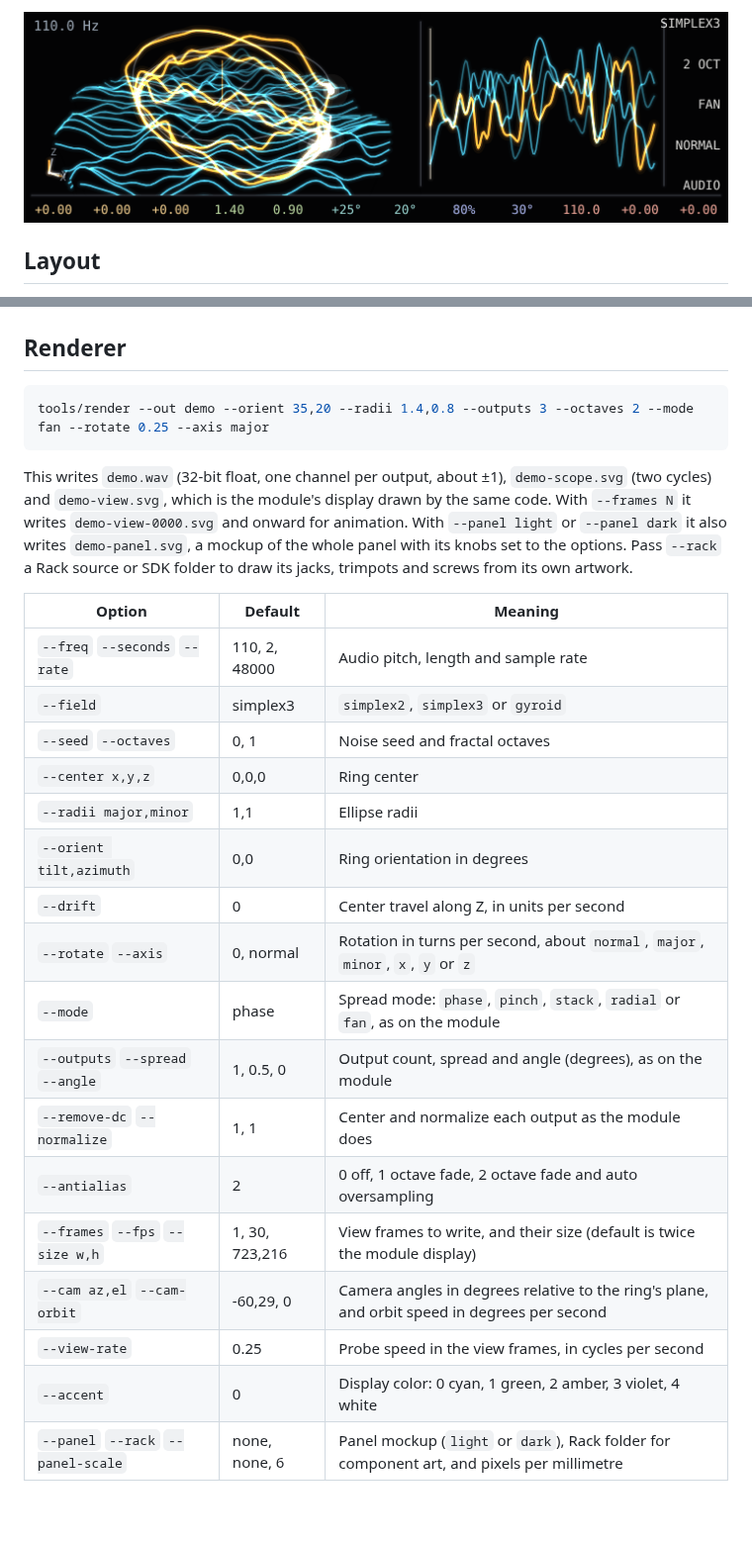
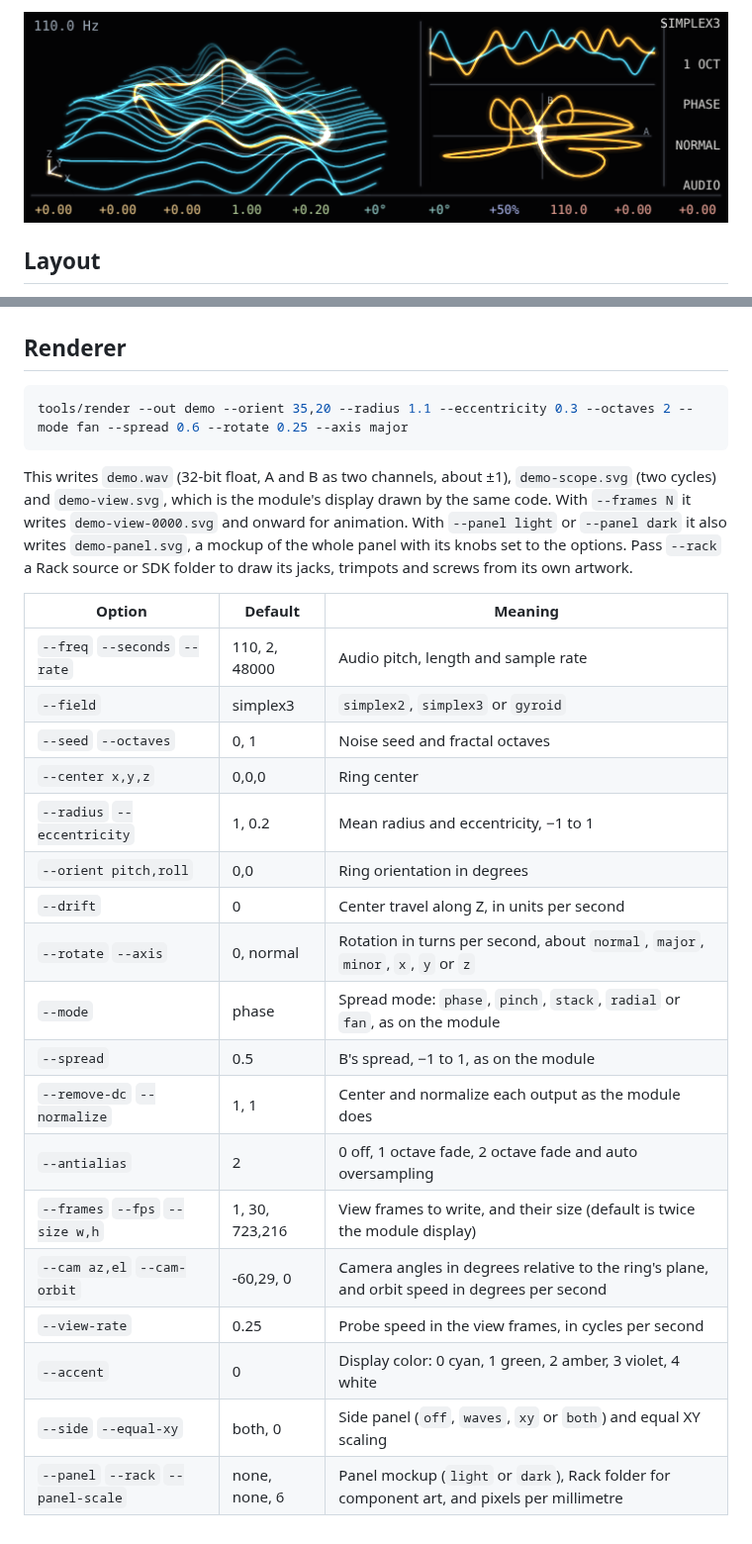
Before and after one commit to un1tz3r0/vcvcomplexosc, a Markdown page: README.md, 2 parts joined by grey strips. Shown at 99% size. Drawn GitHub-style; pictures changed too: docs/orbit-display.png.

````diff
--- a/README.md
+++ b/README.md
@@ -45,10 +45,10 @@ make -C tools                     # the renderer
 ## Renderer
 
 ```sh
-tools/render --out demo --orient 35,20 --radii 1.4,0.8 --outputs 3 --octaves 2 --mode fan --rotate 0.25 --axis major
+tools/render --out demo --orient 35,20 --radius 1.1 --eccentricity 0.3 --octaves 2 --mode fan --spread 0.6 --rotate 0.25 --axis major
 ```
 
-This writes `demo.wav` (32-bit float, one channel per output, about ±1), `demo-scope.svg` (two cycles) and `demo-view.svg`, which is the module's display drawn by the same code. With `--frames N` it writes `demo-view-0000.svg` and onward for animation. With `--panel light` or `--panel dark` it also writes `demo-panel.svg`, a mockup of the whole panel with its knobs set to the options. Pass `--rack` a Rack source or SDK folder to draw its jacks, trimpots and screws from its own artwork.
+This writes `demo.wav` (32-bit float, A and B as two channels, about ±1), `demo-scope.svg` (two cycles) and `demo-view.svg`, which is the module's display drawn by the same code. With `--frames N` it writes `demo-view-0000.svg` and onward for animation. With `--panel light` or `--panel dark` it also writes `demo-panel.svg`, a mockup of the whole panel with its knobs set to the options. Pass `--rack` a Rack source or SDK folder to draw its jacks, trimpots and screws from its own artwork.
 
 | Option | Default | Meaning |
 |---|---|---|
@@ -56,16 +56,17 @@ This writes `demo.wav` (32-bit float, one channel per output, about ±1), `demo-
 | `--field` | simplex3 | `simplex2`, `simplex3` or `gyroid` |
 | `--seed` `--octaves` | 0, 1 | Noise seed and fractal octaves |
 | `--center x,y,z` | 0,0,0 | Ring center |
-| `--radii major,minor` | 1,1 | Ellipse radii |
-| `--orient tilt,azimuth` | 0,0 | Ring orientation in degrees |
+| `--radius` `--eccentricity` | 1, 0.2 | Mean radius and eccentricity, −1 to 1 |
+| `--orient pitch,roll` | 0,0 | Ring orientation in degrees |
 | `--drift` | 0 | Center travel along Z, in units per second |
 | `--rotate` `--axis` | 0, normal | Rotation in turns per second, about `normal`, `major`, `minor`, `x`, `y` or `z` |
 | `--mode` | phase | Spread mode: `phase`, `pinch`, `stack`, `radial` or `fan`, as on the module |
-| `--outputs` `--spread` `--angle` | 1, 0.5, 0 | Output count, spread and angle (degrees), as on the module |
+| `--spread` | 0.5 | B's spread, −1 to 1, as on the module |
 | `--remove-dc` `--normalize` | 1, 1 | Center and normalize each output as the module does |
 | `--antialias` | 2 | 0 off, 1 octave fade, 2 octave fade and auto oversampling |
 | `--frames` `--fps` `--size w,h` | 1, 30, 723,216 | View frames to write, and their size (default is twice the module display) |
 | `--cam az,el` `--cam-orbit` | -60,29, 0 | Camera angles in degrees relative to the ring's plane, and orbit speed in degrees per second |
 | `--view-rate` | 0.25 | Probe speed in the view frames, in cycles per second |
 | `--accent` | 0 | Display color: 0 cyan, 1 green, 2 amber, 3 violet, 4 white |
+| `--side` `--equal-xy` | both, 0 | Side panel (`off`, `waves`, `xy` or `both`) and equal XY scaling |
 | `--panel` `--rack` `--panel-scale` | none, none, 6 | Panel mockup (`light` or `dark`), Rack folder for component art, and pixels per millimetre |
````
Also changed, not shown: other parts of README.md (+12 -12 lines), docs/orbit-panel.png, 9 other files.
